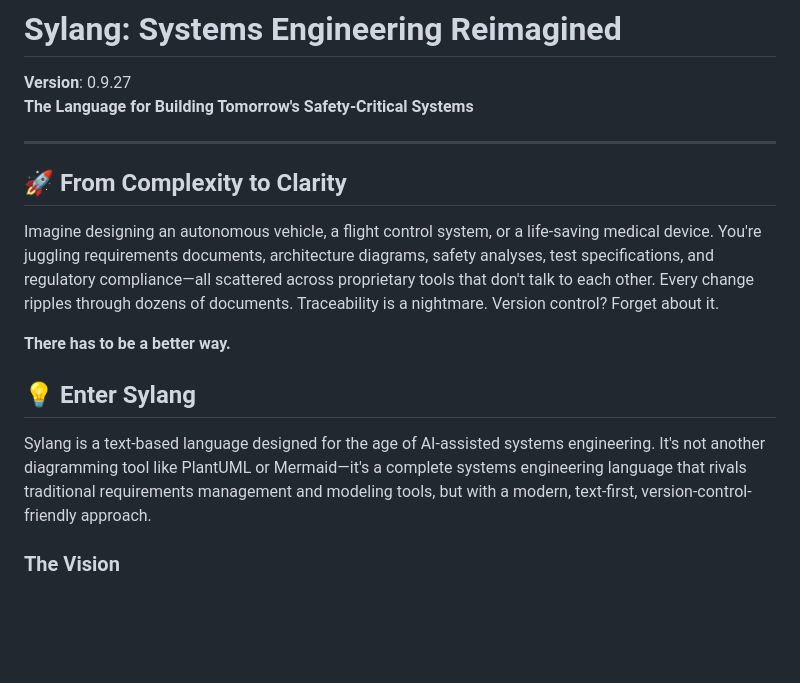
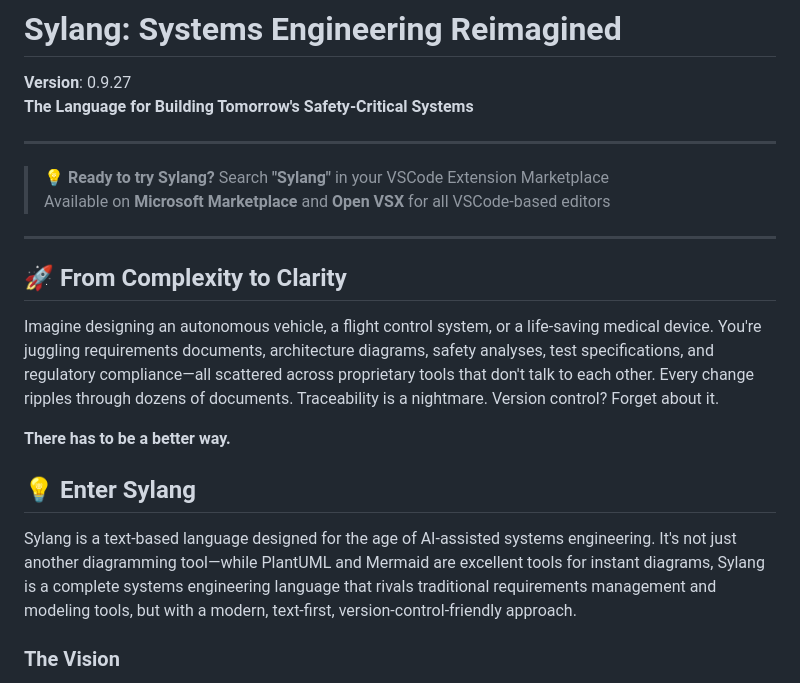
Before and after one commit to balaji-embedcentrum/sylang, a Markdown page: README.md, the part around the change printed below. Rendered like a GitHub page; blank space fills up the shorter version.

```diff
--- a/README.md
+++ b/README.md
@@ -2,6 +2,11 @@
 
 **Version**: 0.9.27
 **The Language for Building Tomorrow's Safety-Critical Systems**
+
+---
+
+> 💡 **Ready to try Sylang?** Search **"Sylang"** in your VSCode Extension Marketplace
+> Available on **Microsoft Marketplace** and **Open VSX** for all VSCode-based editors
 
 ---
 
@@ -13,7 +18,7 @@ Imagine designing an autonomous vehicle, a flight control system, or a life-savi
 
 ## 💡 Enter Sylang
 
-Sylang is a text-based language designed for the age of AI-assisted systems engineering. It's not another diagramming tool like PlantUML or Mermaid—it's a complete systems engineering language that rivals traditional requirements management and modeling tools, but with a modern, text-first, version-control-friendly approach.
+Sylang is a text-based language designed for the age of AI-assisted systems engineering. It's not just another diagramming tool—while PlantUML and Mermaid are excellent tools for instant diagrams, Sylang is a complete systems engineering language that rivals traditional requirements management and modeling tools, but with a modern, text-first, version-control-friendly approach.
 
 ### The Vision
 
```
Also changed, not shown: other parts of README.md (+26 -7 lines).
